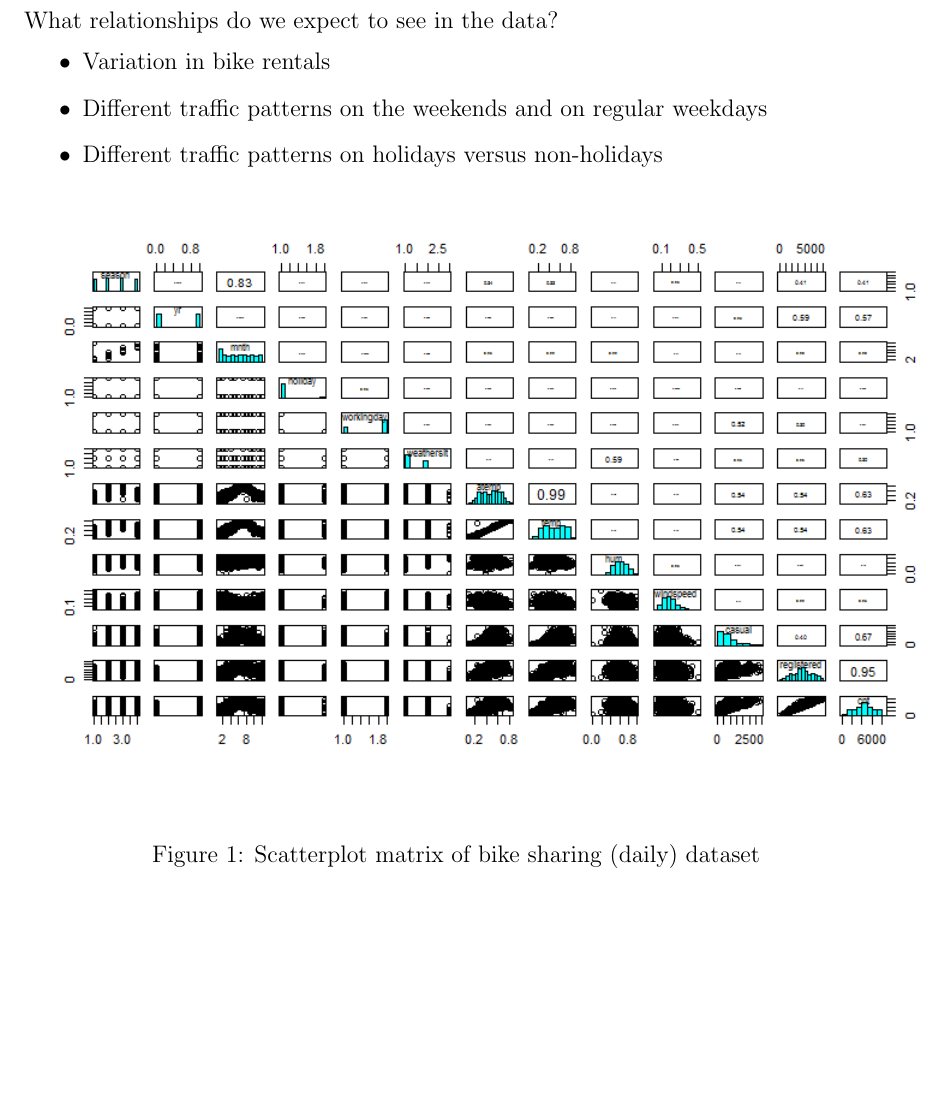
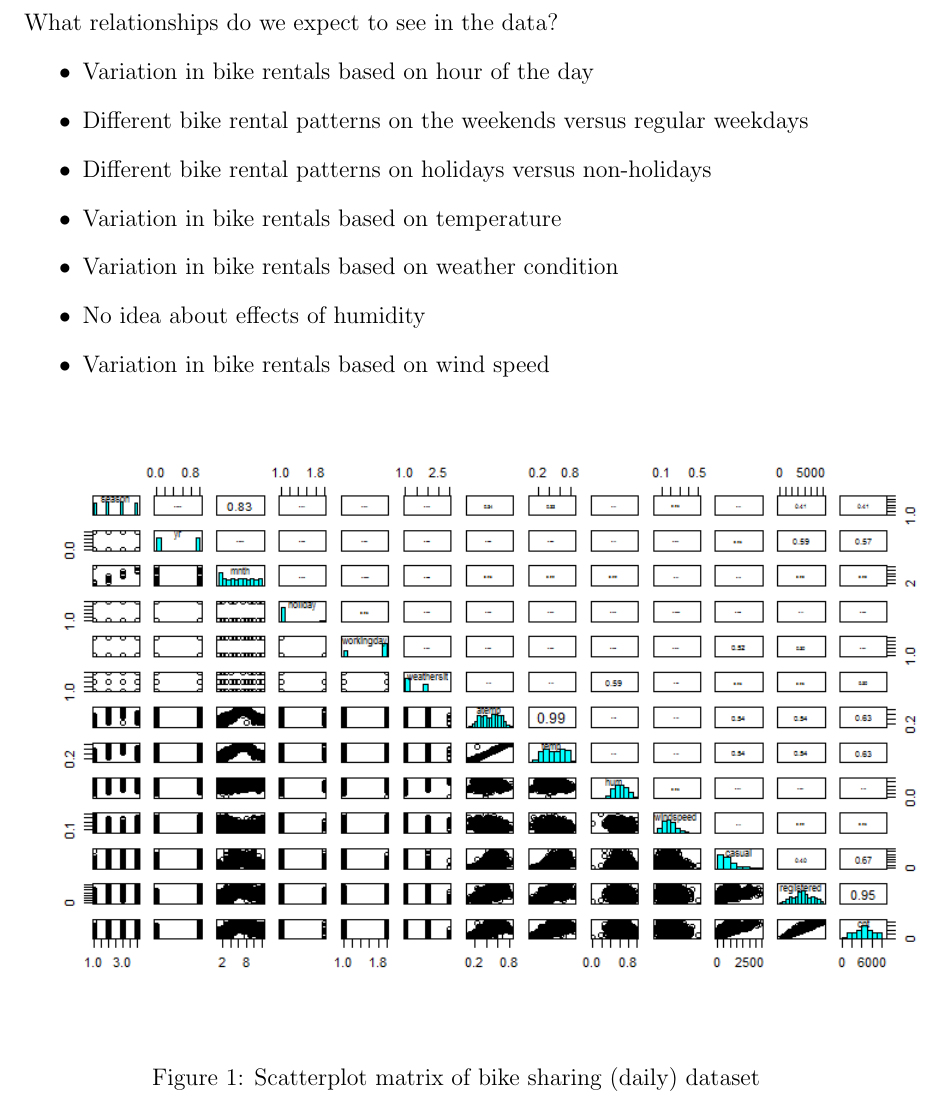
Before and after one commit to philparadis/final-report-bike-sharing, a LaTeX paper (final_report.tex): part of page 3 of 5 before the commit and part of page 3 of 6 after it, cut so that both start at the same text, the shorter picture padded with empty space. Compiled offline with pdfLaTeX.

Commit message:
Minor changes.

```diff
--- a/final_report.tex
+++ b/final_report.tex
@@ -107,9 +107,13 @@ The dataset we used is the Bike Sharing Dataset from the UCI repository. Ac codi
 
 What relationships do we expect to see in the data?
 \begin{itemize}
-	\item Variation in bike rentals
-	\item Different traffic patterns on the weekends and on regular weekdays
-	\item Different traffic patterns on holidays versus non-holidays
+	\item Variation in bike rentals based on hour of the day
+	\item Different bike rental patterns on the weekends versus regular weekdays
+	\item Different  bike rental patterns on holidays versus non-holidays
+	\item Variation in bike rentals based on temperature
+	\item Variation in bike rentals based on weather condition
+	\item No idea about effects of humidity
+	\item Variation in bike rentals based on wind speed
 \end{itemize}
 
 \end{itemize}
```
Also changed, not shown: 3 other files.
